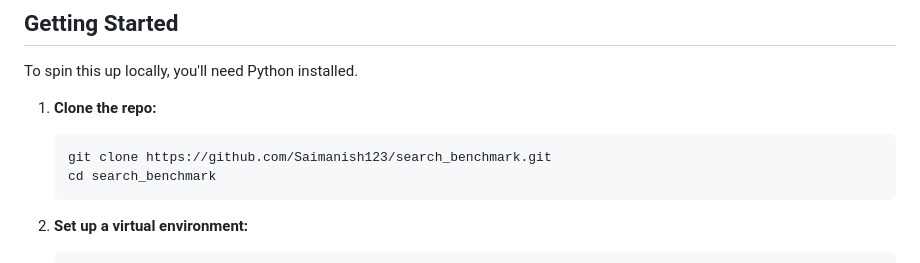
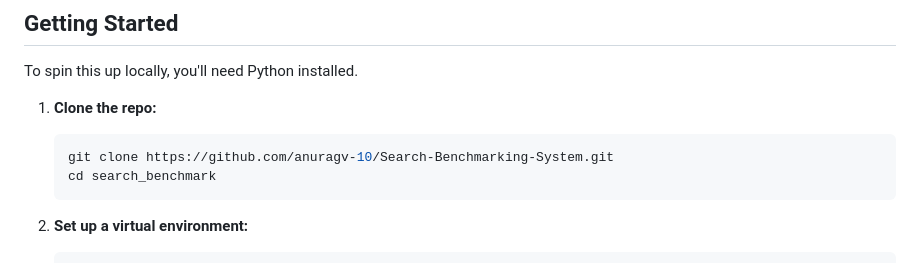
Before and after one commit to anuragv-10/Search-Benchmarking-System, a Markdown page: README.md, the part around the change. Rendered like a GitHub page.

````diff
--- a/README.md
+++ b/README.md
@@ -51,7 +51,7 @@ To spin this up locally, you'll need Python installed.
 
 1. **Clone the repo:**
    ```bash
-   git clone https://github.com/Saimanish123/search_benchmark.git
+   git clone https://github.com/anuragv-10/Search-Benchmarking-System.git
    cd search_benchmark
    ```
 
````
